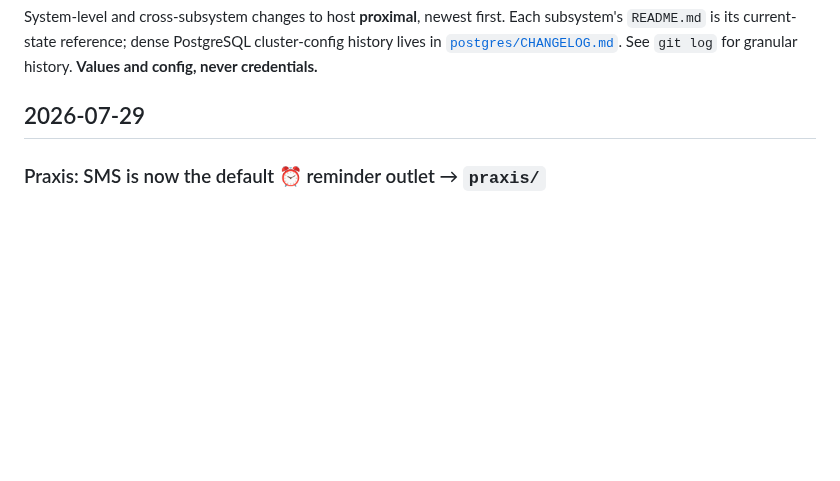
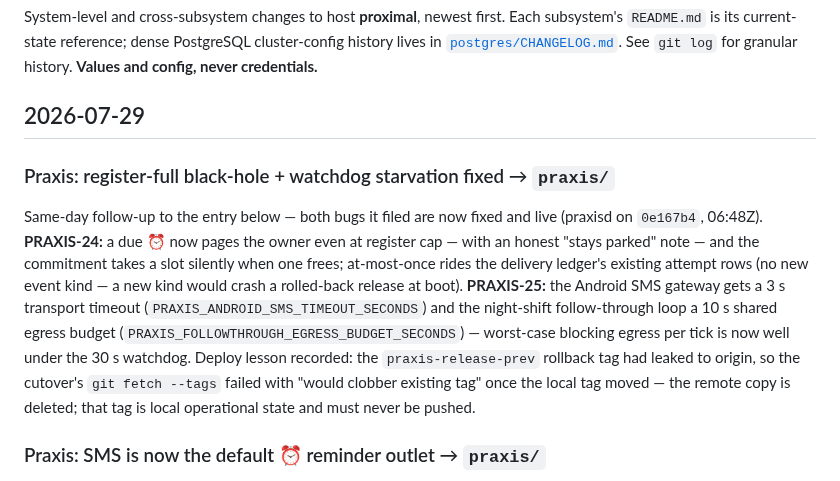
Before and after one commit to halbritt/infra, a Markdown page: CHANGELOG.md, the part around the change. Rendered like a GitHub page; blank space fills up the shorter version.

Commit message:
praxis: PRAXIS-24/25 fixed and live (0e167b4) — reminder cap black-hole + watchdog egress guards
Co-Authored-By: Claude Fable 5 <noreply@anthropic.com>

```diff
--- a/CHANGELOG.md
+++ b/CHANGELOG.md
@@ -6,6 +6,20 @@ history lives in [`postgres/CHANGELOG.md`](postgres/CHANGELOG.md). See `git log`
 history. **Values and config, never credentials.**
 
 ## 2026-07-29
+
+### Praxis: register-full black-hole + watchdog starvation fixed → `praxis/`
+Same-day follow-up to the entry below — both bugs it filed are now fixed and live
+(praxisd on `0e167b4`, 06:48Z). **PRAXIS-24:** a due ⏰ now pages the owner even at
+register cap — with an honest "stays parked" note — and the commitment takes a slot
+silently when one frees; at-most-once rides the delivery ledger's existing attempt rows
+(no new event kind — a new kind would crash a rolled-back release at boot).
+**PRAXIS-25:** the Android SMS gateway gets a 3 s transport timeout
+(`PRAXIS_ANDROID_SMS_TIMEOUT_SECONDS`) and the night-shift follow-through loop a 10 s
+shared egress budget (`PRAXIS_FOLLOWTHROUGH_EGRESS_BUDGET_SECONDS`) — worst-case
+blocking egress per tick is now well under the 30 s watchdog. Deploy lesson recorded:
+the `praxis-release-prev` rollback tag had leaked to origin, so the cutover's
+`git fetch --tags` failed with "would clobber existing tag" once the local tag moved —
+the remote copy is deleted; that tag is local operational state and must never be pushed.
 
 ### Praxis: SMS is now the default ⏰ reminder outlet → `praxis/`
 Owner directive: fired reminders now page the owner's SMS (the Android gateway carrier,
```
